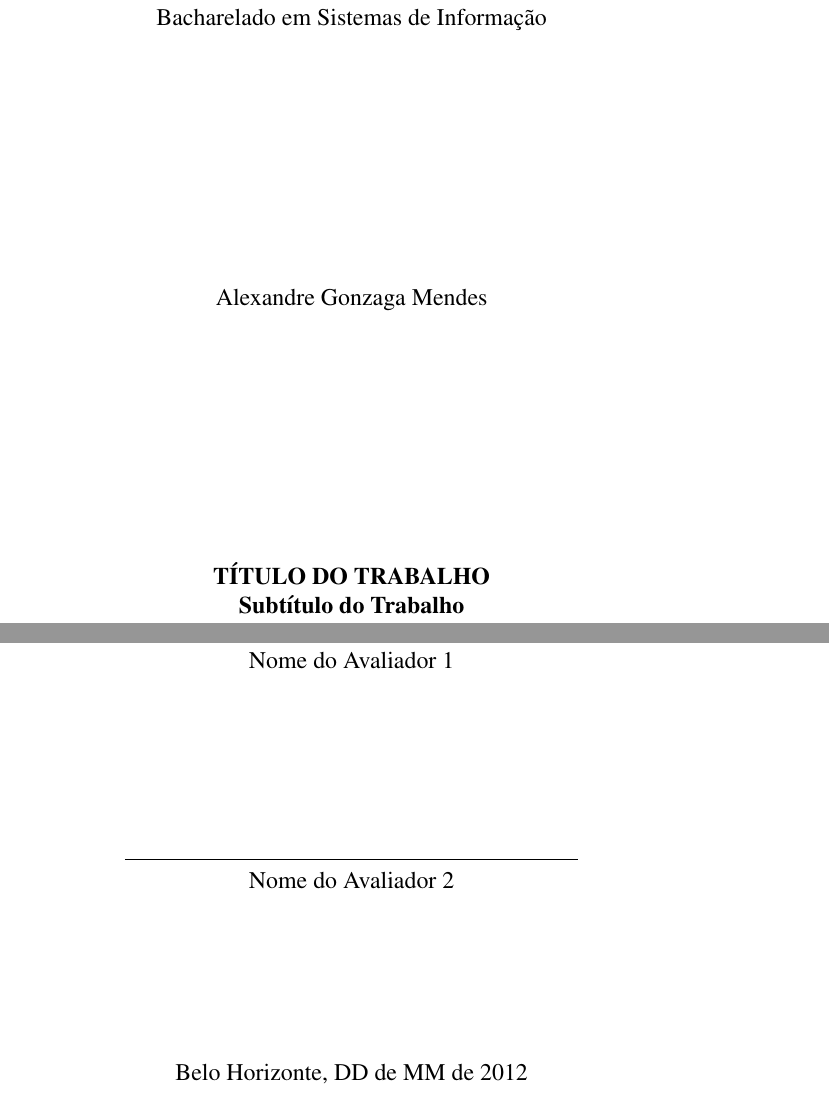
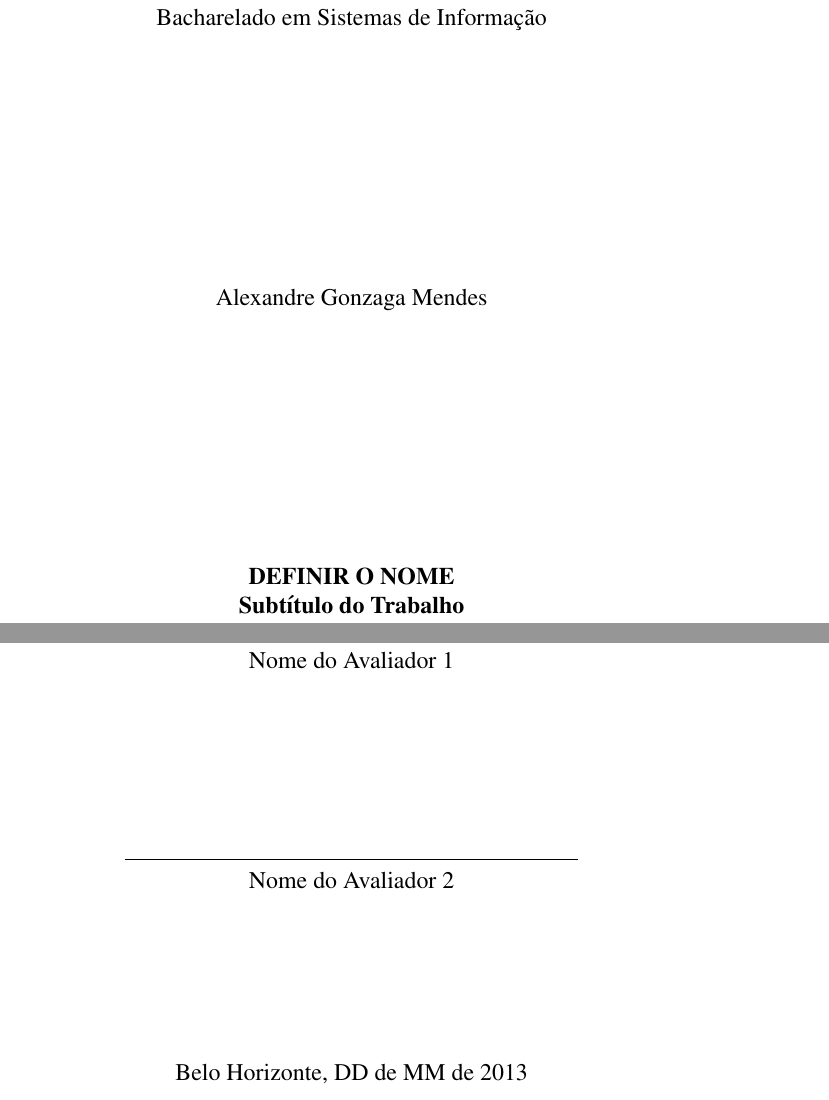
Before and after one commit to alexandregme/tcc2, a LaTeX document (Documento/monografia.tex): two parts of pages 1 and 3 of 16, joined at a grey line, cut so that both start at the same text. Compiled offline with pdfLaTeX; a LaTeX package or settings file that is missing is left out.

Commit message:
Alterações iniciais na monografia

```diff
--- a/Documento/monografia.tex
+++ b/Documento/monografia.tex
@@ -29,7 +29,7 @@
 
 \autor{Alexandre Gonzaga Mendes}
 
-\titulo{TÍTULO DO TRABALHO} % Caixa alta
+\titulo{DEFINIR O NOME} % Caixa alta
 
 \subtitulo{Subtítulo do Trabalho} % Caixa baixa
 
@@ -47,7 +47,7 @@
 
 \avaliadorB{Nome do Avaliador 2}
 
-\datacompleta{DD de MM de 2012} % Dia, mes e ano
+\datacompleta{DD de MM de 2013} % Dia, mes e ano
 
 % --- CAPA ---
 
```
Also changed, not shown: Documento/monografia.pdf, Documento/monografia.tex (4 more changed lines), 2 other files.
